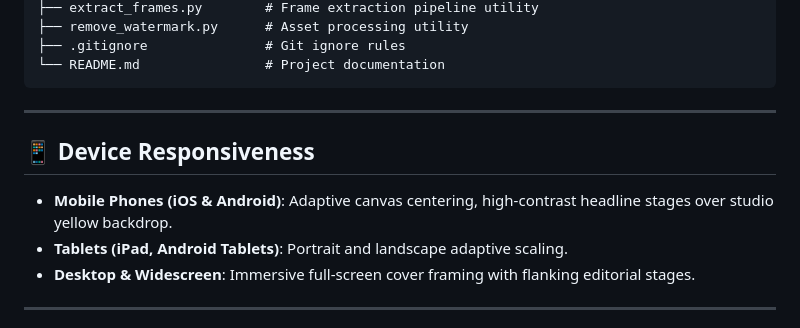
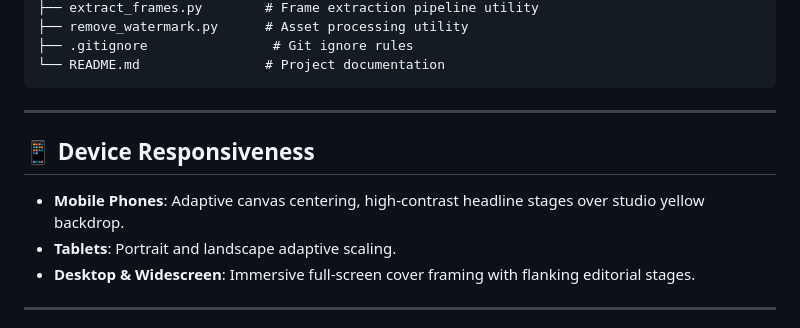
Before and after one commit to asad-developer99/Restaurant-Website, a Markdown page: README.md, the part around one of its changes. Drawn GitHub-style.

````diff
--- a/README.md
+++ b/README.md
@@ -77,6 +79,6 @@
 ├── extract_frames.py        # Frame extraction pipeline utility
 ├── remove_watermark.py      # Asset processing utility
-├── .gitignore               # Git ignore rules
+├── .gitignore                # Git ignore rules
 └── README.md                # Project documentation
 ```
 
@@ -84,8 +86,8 @@
 
 ## 📱 Device Responsiveness
 
-- **Mobile Phones (iOS & Android)**: Adaptive canvas centering, high-contrast headline stages over studio yellow backdrop.
-- **Tablets (iPad, Android Tablets)**: Portrait and landscape adaptive scaling.
+- **Mobile Phones**: Adaptive canvas centering, high-contrast headline stages over studio yellow backdrop.
+- **Tablets**: Portrait and landscape adaptive scaling.
 - **Desktop & Widescreen**: Immersive full-screen cover framing with flanking editorial stages.
 
 ---
````
Also changed, not shown: other parts of README.md (+38 -39 lines).
